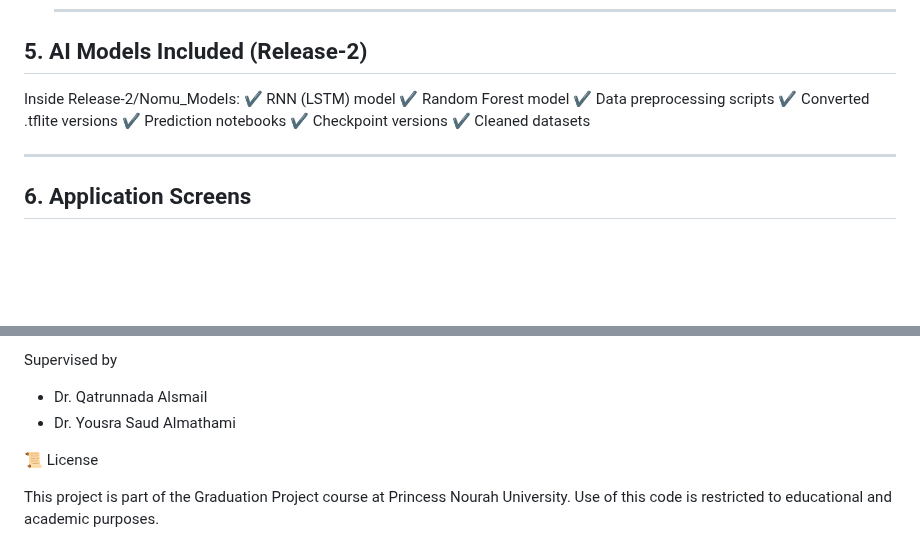
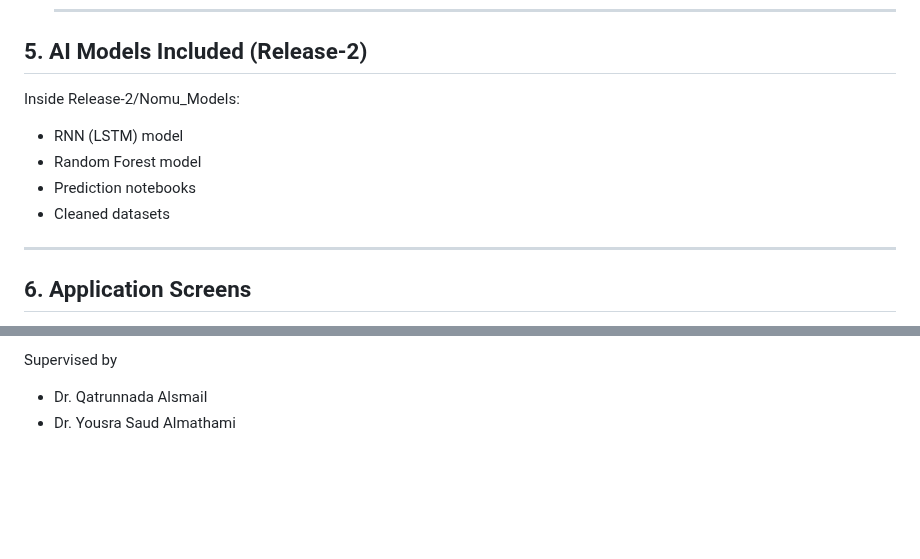
Before and after one commit to asmaib/GP-Nomu, a Markdown page: README.md, 2 parts joined by grey strips. Rendered like a GitHub page; blank space fills up the shorter version.

```diff
--- a/README.md
+++ b/README.md
@@ -92,13 +92,10 @@ ___________________________________________________________________
 ## 5. AI Models Included (Release-2)
 
 Inside Release-2/Nomu_Models:
-✔ RNN (LSTM) model
-✔ Random Forest model
-✔ Data preprocessing scripts
-✔ Converted .tflite versions
-✔ Prediction notebooks
-✔ Checkpoint versions
-✔ Cleaned datasets
+- RNN (LSTM) model
+- Random Forest model
+- Prediction notebooks
+- Cleaned datasets
 
 ___________________________________________________________________
 
@@ -145,8 +142,3 @@ ___________________________________________________________________
 Supervised by
 - Dr. Qatrunnada Alsmail
 - Dr. Yousra Saud Almathami
-
-📜 License
-
-This project is part of the Graduation Project course at Princess Nourah University.
-Use of this code is restricted to educational and academic purposes.
```
